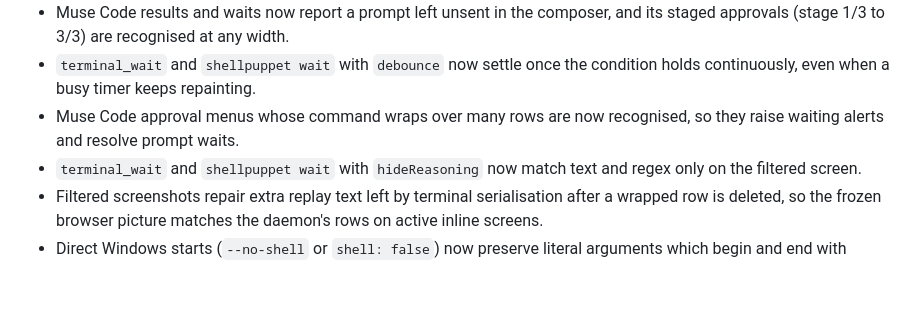
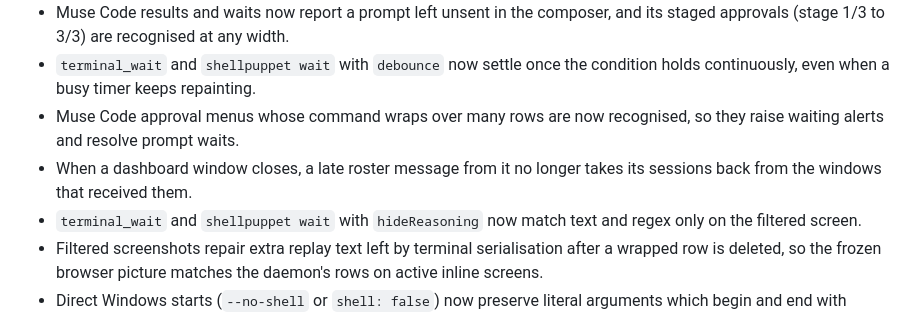
Before and after one commit to intermeld/shellpuppet, a Markdown page: CHANGELOG.md, the part around the change. Drawn GitHub-style; blank space fills up the shorter version.

Commit message:
Note the dashboard roster fix in the changelog
Signed-off-by: agenthandler <25877731+agenthandler@users.noreply.github.com>

```diff
--- a/CHANGELOG.md
+++ b/CHANGELOG.md
@@ -27,6 +27,8 @@ version may change behaviour, and every such change is listed here.
   condition holds continuously, even when a busy timer keeps repainting.
 - Muse Code approval menus whose command wraps over many rows are now
   recognised, so they raise waiting alerts and resolve prompt waits.
+- When a dashboard window closes, a late roster message from it no longer
+  takes its sessions back from the windows that received them.
 - `terminal_wait` and `shellpuppet wait` with `hideReasoning` now match text and
   regex only on the filtered screen.
 - Filtered screenshots repair extra replay text left by terminal serialisation
```
